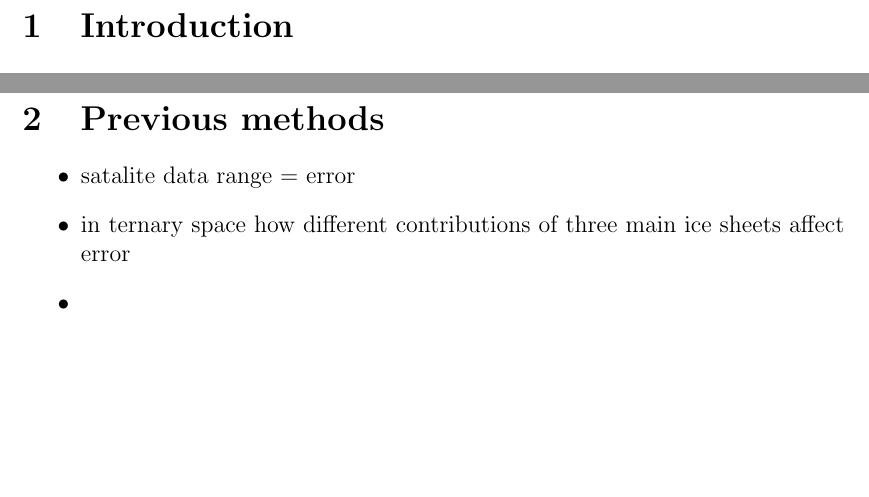
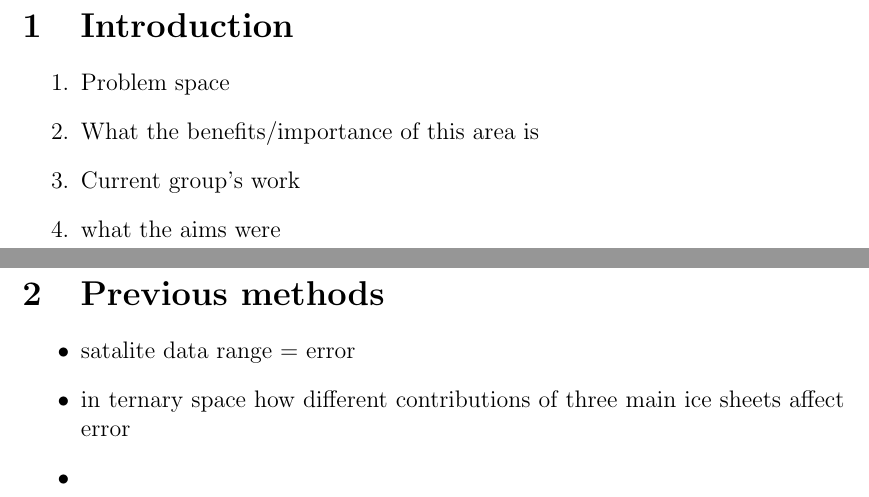
Before and after one commit to 0thomasholland/Part_III_Project, a LaTeX document (outputs/report/report.tex, which reads outputs/report/parts/introduction.tex): two parts of pages 4 and 5 of 5, joined at a grey line, cut so that both start at the same text, the shorter picture padded with empty space. Compiled offline with pdfLaTeX.

Commit message:
formatting

```diff
--- a/outputs/report/parts/introduction.tex
+++ b/outputs/report/parts/introduction.tex
@@ -0,0 +1,6 @@
+\begin{enumerate}
+  \item Problem space
+  \item What the benefits/importance of this area is
+  \item Current group's work
+  \item what the aims were
+\end{enumerate}
```
Also changed, not shown: outputs/report/parts/frontmatter.tex (+2 -1 lines), outputs/report/parts/titles.tex (+0 -1 lines), outputs/report/report.tex (+0 -2 lines), outputs/report/report.pdf.
